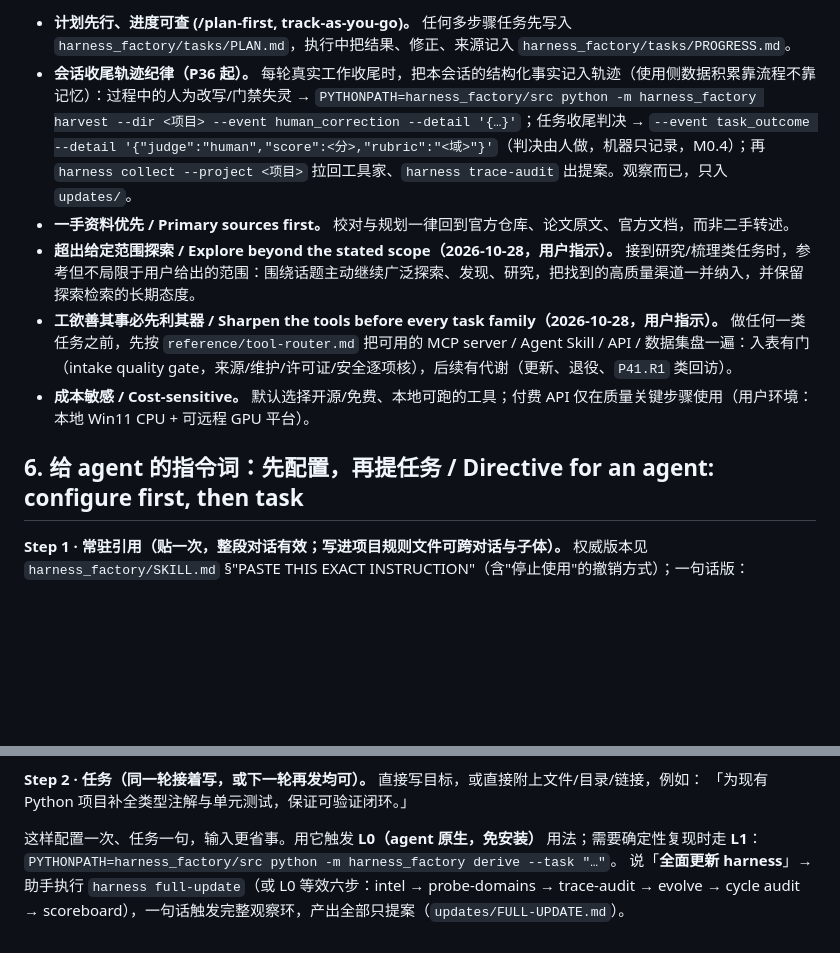
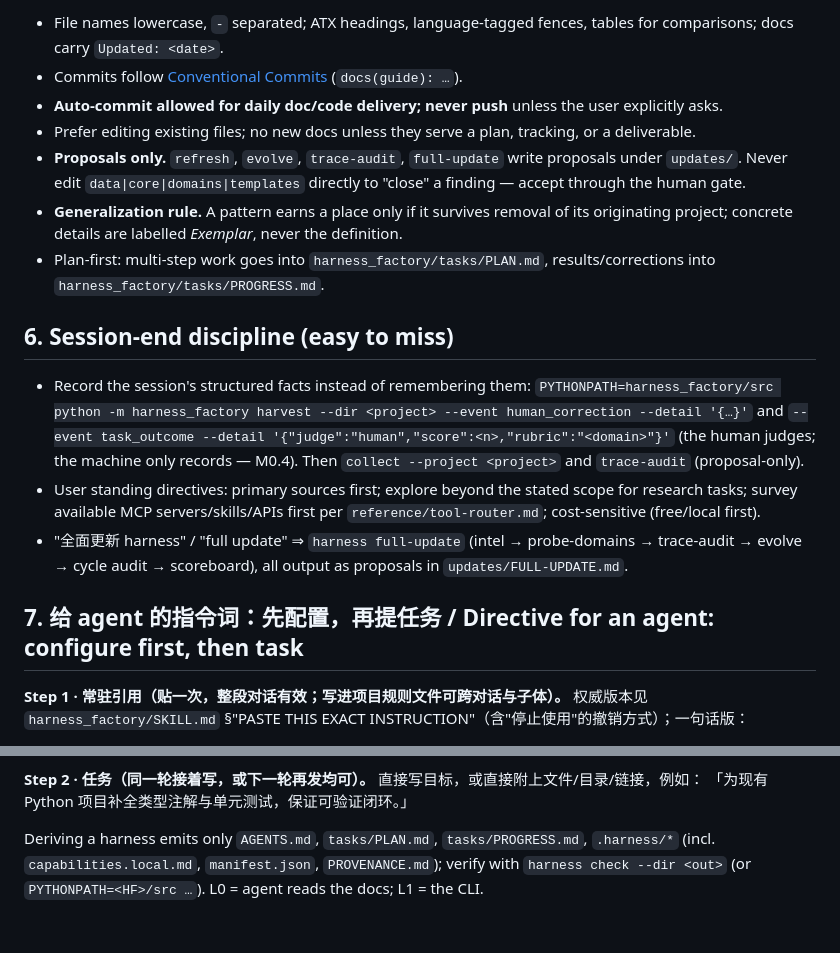
Before and after one commit to LengyanReader/research_foodie, a Markdown page: AGENTS.md, 2 parts joined by grey strips. Rendered like a GitHub page; blank space fills up the shorter version.

```diff
--- a/AGENTS.md
+++ b/AGENTS.md
@@ -64,12 +73,28 @@ LICENSE                   MIT License
 
-- **计划先行、进度可查 (/plan-first, track-as-you-go)。** 任何多步骤任务先写入 `harness_factory/tasks/PLAN.md`，执行中把结果、修正、来源记入 `harness_factory/tasks/PROGRESS.md`。
-- **会话收尾轨迹纪律（P36 起）。** 每轮真实工作收尾时，把本会话的结构化事实记入轨迹（使用侧数据积累靠流程不靠记忆）：过程中的人为改写/门禁失灵 → `PYTHONPATH=harness_factory/src python -m harness_factory harvest --dir <项目> --event human_correction --detail '{…}'`；任务收尾判决 → `--event task_outcome --detail '{"judge":"human","score":<分>,"rubric":"<域>"}'`（判决由人做，机器只记录，M0.4）；再 `harness collect --project <项目>` 拉回工具家、`harness trace-audit` 出提案。观察而已，只入 `updates/`。
-- **一手资料优先 / Primary sources first。** 校对与规划一律回到官方仓库、论文原文、官方文档，而非二手转述。
-- **超出给定范围探索 / Explore beyond the stated scope（2026-10-28，用户指示）。** 接到研究/梳理类任务时，参考但不局限于用户给出的范围：围绕话题主动继续广泛探索、发现、研究，把找到的高质量渠道一并纳入，并保留探索检索的长期态度。
-- **工欲善其事必先利其器 / Sharpen the tools before every task family（2026-10-28，用户指示）。** 做任何一类任务之前，先按 `reference/tool-router.md` 把可用的 MCP server / Agent Skill / API / 数据集盘一遍：入表有门（intake quality gate，来源/维护/许可证/安全逐项核），后续有代谢（更新、退役、`P41.R1` 类回访）。
-- **成本敏感 / Cost-sensitive。** 默认选择开源/免费、本地可跑的工具；付费 API 仅在质量关键步骤使用（用户环境：本地 Win11 CPU + 可远程 GPU 平台）。
+- File names lowercase, `-` separated; ATX headings, language-tagged fences, tables for comparisons; docs carry
+  `Updated: <date>`.
+- Commits follow [Conventional Commits](https://www.conventionalcommits.org/) (`docs(guide): …`).
+- **Auto-commit allowed for daily doc/code delivery; never push** unless the user explicitly asks.
+- Prefer editing existing files; no new docs unless they serve a plan, tracking, or a deliverable.
+- **Proposals only.** `refresh`, `evolve`, `trace-audit`, `full-update` write proposals under `updates/`.
+  Never edit `data|core|domains|templates` directly to "close" a finding — accept through the human gate.
+- **Generalization rule.** A pattern earns a place only if it survives removal of its originating project; concrete
+  details are labelled *Exemplar*, never the definition.
+- Plan-first: multi-step work goes into `harness_factory/tasks/PLAN.md`, results/corrections into
+  `harness_factory/tasks/PROGRESS.md`.
 
-## 6. 给 agent 的指令词：先配置，再提任务 / Directive for an agent: configure first, then task
+## 6. Session-end discipline (easy to miss)
+
+- Record the session's structured facts instead of remembering them:
+  `PYTHONPATH=harness_factory/src python -m harness_factory harvest --dir <project> --event human_correction --detail '{…}'`
+  and `--event task_outcome --detail '{"judge":"human","score":<n>,"rubric":"<domain>"}'` (the human judges; the
+  machine only records — M0.4). Then `collect --project <project>` and `trace-audit` (proposal-only).
+- User standing directives: primary sources first; explore beyond the stated scope for research tasks; survey
+  available MCP servers/skills/APIs first per `reference/tool-router.md`; cost-sensitive (free/local first).
+- "全面更新 harness" / "full update" ⇒ `harness full-update` (intel → probe-domains → trace-audit → evolve →
+  cycle audit → scoreboard), all output as proposals in `updates/FULL-UPDATE.md`.
+
+## 7. 给 agent 的指令词：先配置，再提任务 / Directive for an agent: configure first, then task
 
 **Step 1 · 常驻引用（贴一次，整段对话有效；写进项目规则文件可跨对话与子体）。** 权威版本见 `harness_factory/SKILL.md`
 §"PASTE THIS EXACT INSTRUCTION"（含"停止使用"的撤销方式）；一句话版：
@@ -87,7 +112,6 @@ LICENSE                   MIT License
 **Step 2 · 任务（同一轮接着写，或下一轮再发均可）。** 直接写目标，或直接附上文件/目录/链接，例如：
 「为现有 Python 项目补全类型注解与单元测试，保证可验证闭环。」
 
-这样配置一次、任务一句，输入更省事。用它触发 **L0（agent 原生，免安装）** 用法；需要确定性复现时走 **L1**：
-`PYTHONPATH=harness_factory/src python -m harness_factory derive --task "…"`。
-说「**全面更新 harness**」→ 助手执行 `harness full-update`（或 L0 等效六步：intel → probe-domains → trace-audit →
-evolve → cycle audit → scoreboard），一句话触发完整观察环，产出全部只提案（`updates/FULL-UPDATE.md`）。
+Deriving a harness emits only `AGENTS.md`, `tasks/PLAN.md`, `tasks/PROGRESS.md`, `.harness/*` (incl.
+`capabilities.local.md`, `manifest.json`, `PROVENANCE.md`); verify with `harness check --dir <out>` (or
+`PYTHONPATH=<HF>/src …`). L0 = agent reads the docs; L1 = the CLI.
```
Also changed, not shown: other parts of AGENTS.md (+55 -46 lines).
